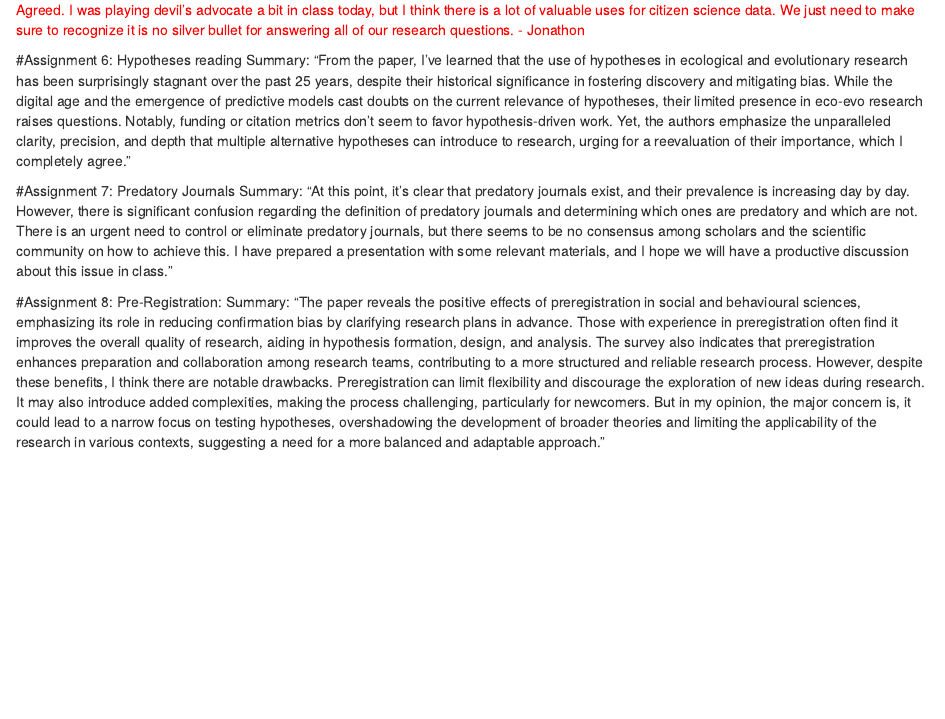
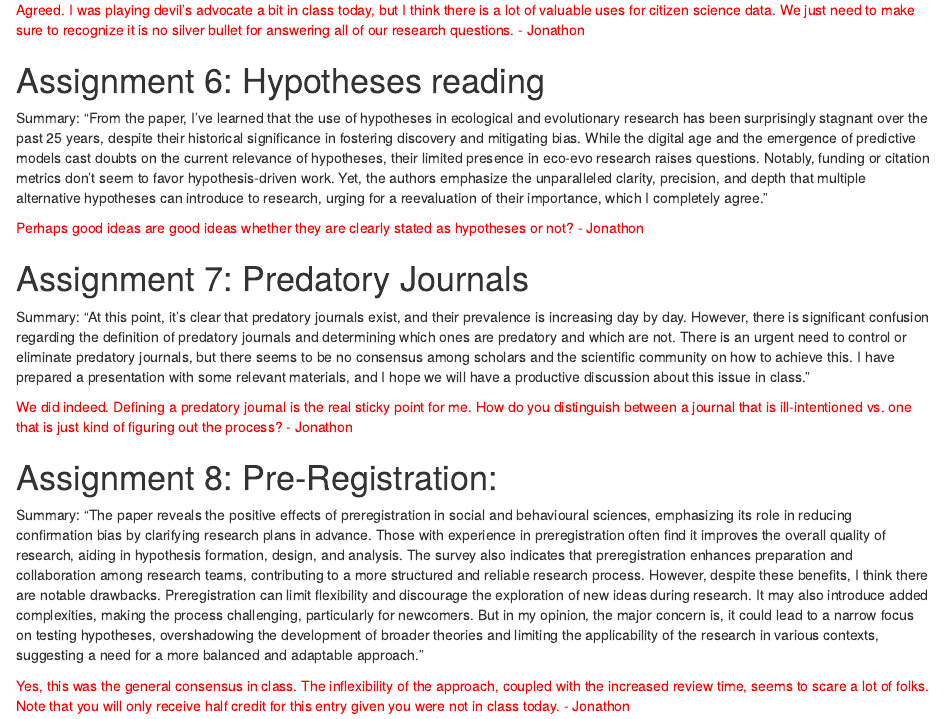
Before and after one commit to wise-cat1/Basanta, an R Markdown document (Journal.Rmd): the page in a window 1100 px wide, from 1320 px down. Rendered offline with R 4.5, knitr and Pandoc, with nearby package versions.

Commit message:
Graded 25 October 2023

```diff
--- a/Journal.Rmd
+++ b/Journal.Rmd
@@ -42,13 +42,19 @@ Summary: "In my opinion, citizen science is transformative, especially in ecolog
 
 <span style="color:red">Agreed. I was playing devil's advocate a bit in class today, but I think there is a lot of valuable uses for citizen science data. We just need to make sure to recognize it is no silver bullet for answering all of our research questions. - Jonathon</span>
 
-#Assignment 6: Hypotheses reading
+# Assignment 6: Hypotheses reading
 Summary: "From the paper, I've learned that the use of hypotheses in ecological and evolutionary research has been surprisingly stagnant over the past 25 years, despite their historical significance in fostering discovery and mitigating bias. While the digital age and the emergence of predictive models cast doubts on the current relevance of hypotheses, their limited presence in eco-evo research raises questions. Notably, funding or citation metrics don't seem to favor hypothesis-driven work. Yet, the authors emphasize the unparalleled clarity, precision, and depth that multiple alternative hypotheses can introduce to research, urging for a reevaluation of their importance, which I completely agree."
 
-#Assignment 7: Predatory Journals
+<span style="color:red">Perhaps good ideas are good ideas whether they are clearly stated as hypotheses or not? - Jonathon</span>
+
+# Assignment 7: Predatory Journals
 Summary: "At this point, it’s clear that predatory journals exist, and their prevalence is increasing day by day. However, there is significant confusion regarding the definition of predatory journals and determining which ones are predatory and which are not. There is an urgent need to control or eliminate predatory journals, but there seems to be no consensus among scholars and the scientific community on how to achieve this. I have prepared a presentation with some relevant materials, and I hope we will have a productive discussion about this issue in class."
 
-#Assignment 8: Pre-Registration:
+<span style="color:red">We did indeed. Defining a predatory journal is the real sticky point for me. How do you distinguish between a journal that is ill-intentioned vs. one that is just kind of figuring out the process? - Jonathon</span>
+
+# Assignment 8: Pre-Registration:
 Summary: "The paper reveals the positive effects of preregistration in social and behavioural sciences, emphasizing its role in reducing confirmation bias by clarifying research plans in advance. Those with experience in preregistration often find it improves the overall quality of research, aiding in hypothesis formation, design, and analysis. The survey also indicates that preregistration enhances preparation and
 collaboration among research teams, contributing to a more structured and reliable research process. However, despite these benefits, I think there are notable drawbacks. Preregistration can limit flexibility and
 discourage the exploration of new ideas during research. It may also introduce added complexities, making the process challenging, particularly for newcomers. But in my opinion, the major concern is, it could lead to a narrow focus on testing hypotheses, overshadowing the development of broader theories and limiting the applicability of the research in various contexts, suggesting a need for a more balanced and adaptable approach."
+
+<span style="color:red">Yes, this was the general consensus in class. The inflexibility of the approach, coupled with the increased review time, seems to scare a lot of folks. Note that you will only receive half credit for this entry given you were not in class today. - Jonathon</span>
```
